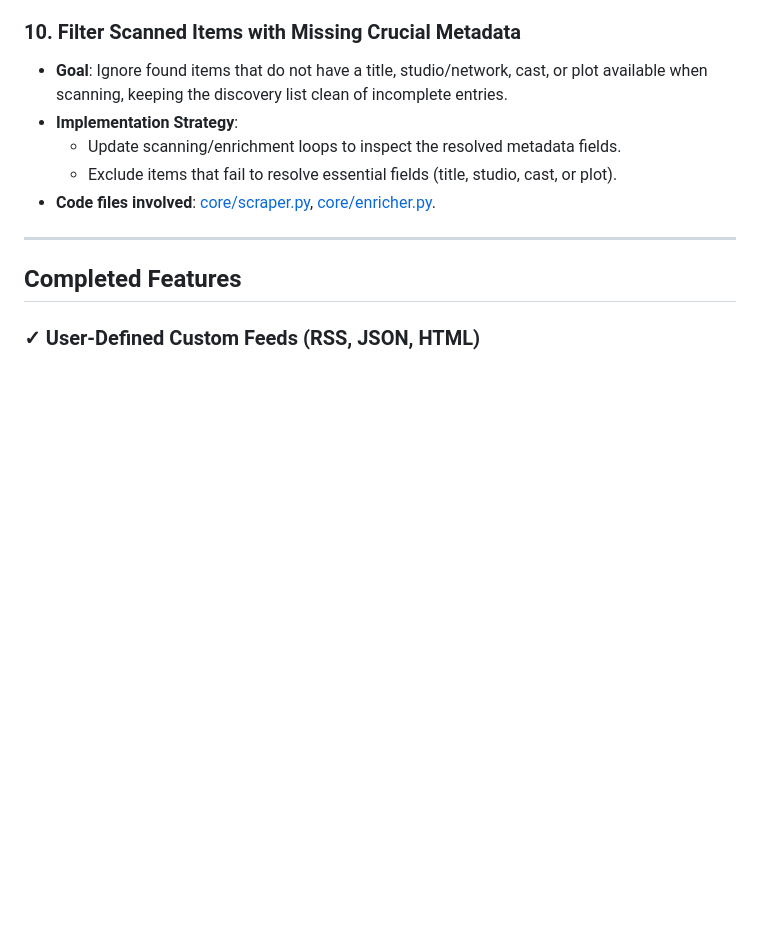
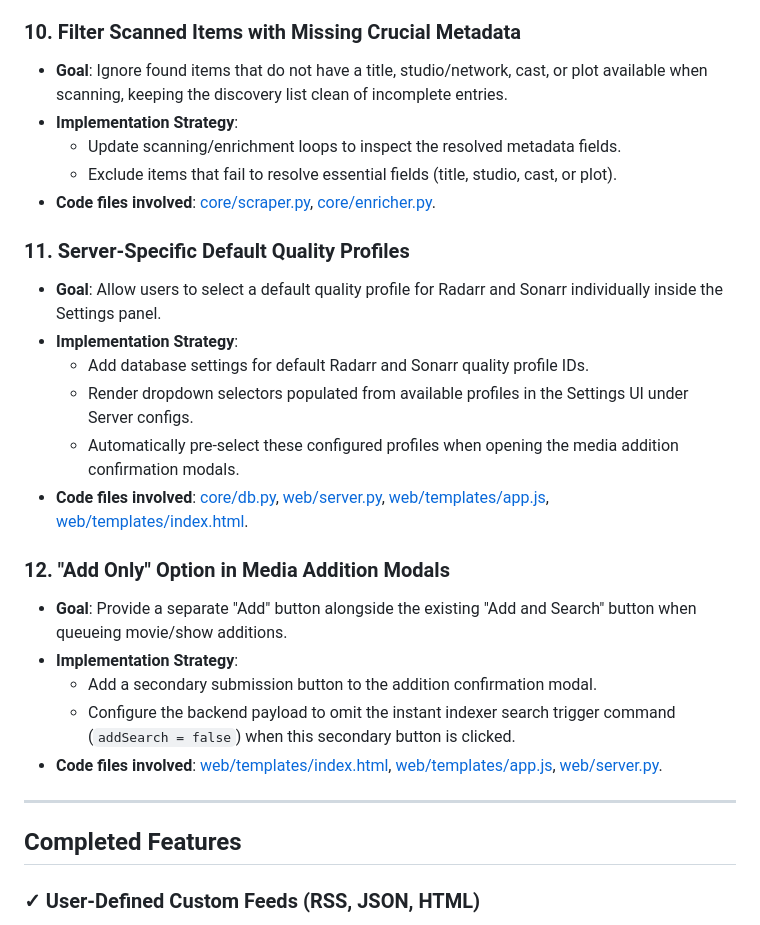
Before and after one commit to devicenul/xarrtools, a Markdown page: ROADMAP.md, the part around the change. Rendered like a GitHub page; blank space fills up the shorter version.

Commit message:
Add quality profile settings and add-only button options to roadmap

```diff
--- a/ROADMAP.md
+++ b/ROADMAP.md
@@ -65,6 +65,21 @@ This document tracks planned future functionality, architectural changes, and us
   - Update scanning/enrichment loops to inspect the resolved metadata fields.
   - Exclude items that fail to resolve essential fields (title, studio, cast, or plot).
 - **Code files involved**: [core/scraper.py](file:///Users/rrjefferson/Workspaces/Projects/xarrtools/core/scraper.py), [core/enricher.py](file:///Users/rrjefferson/Workspaces/Projects/xarrtools/core/enricher.py).
+
+### 11. Server-Specific Default Quality Profiles
+- **Goal**: Allow users to select a default quality profile for Radarr and Sonarr individually inside the Settings panel.
+- **Implementation Strategy**:
+  - Add database settings for default Radarr and Sonarr quality profile IDs.
+  - Render dropdown selectors populated from available profiles in the Settings UI under Server configs.
+  - Automatically pre-select these configured profiles when opening the media addition confirmation modals.
+- **Code files involved**: [core/db.py](file:///Users/rrjefferson/Workspaces/Projects/xarrtools/core/db.py), [web/server.py](file:///Users/rrjefferson/Workspaces/Projects/xarrtools/web/server.py), [web/templates/app.js](file:///Users/rrjefferson/Workspaces/Projects/xarrtools/web/templates/app.js), [web/templates/index.html](file:///Users/rrjefferson/Workspaces/Projects/xarrtools/web/templates/index.html).
+
+### 12. "Add Only" Option in Media Addition Modals
+- **Goal**: Provide a separate "Add" button alongside the existing "Add and Search" button when queueing movie/show additions.
+- **Implementation Strategy**:
+  - Add a secondary submission button to the addition confirmation modal.
+  - Configure the backend payload to omit the instant indexer search trigger command (`addSearch = false`) when this secondary button is clicked.
+- **Code files involved**: [web/templates/index.html](file:///Users/rrjefferson/Workspaces/Projects/xarrtools/web/templates/index.html), [web/templates/app.js](file:///Users/rrjefferson/Workspaces/Projects/xarrtools/web/templates/app.js), [web/server.py](file:///Users/rrjefferson/Workspaces/Projects/xarrtools/web/server.py).
 
 
 ---
```
